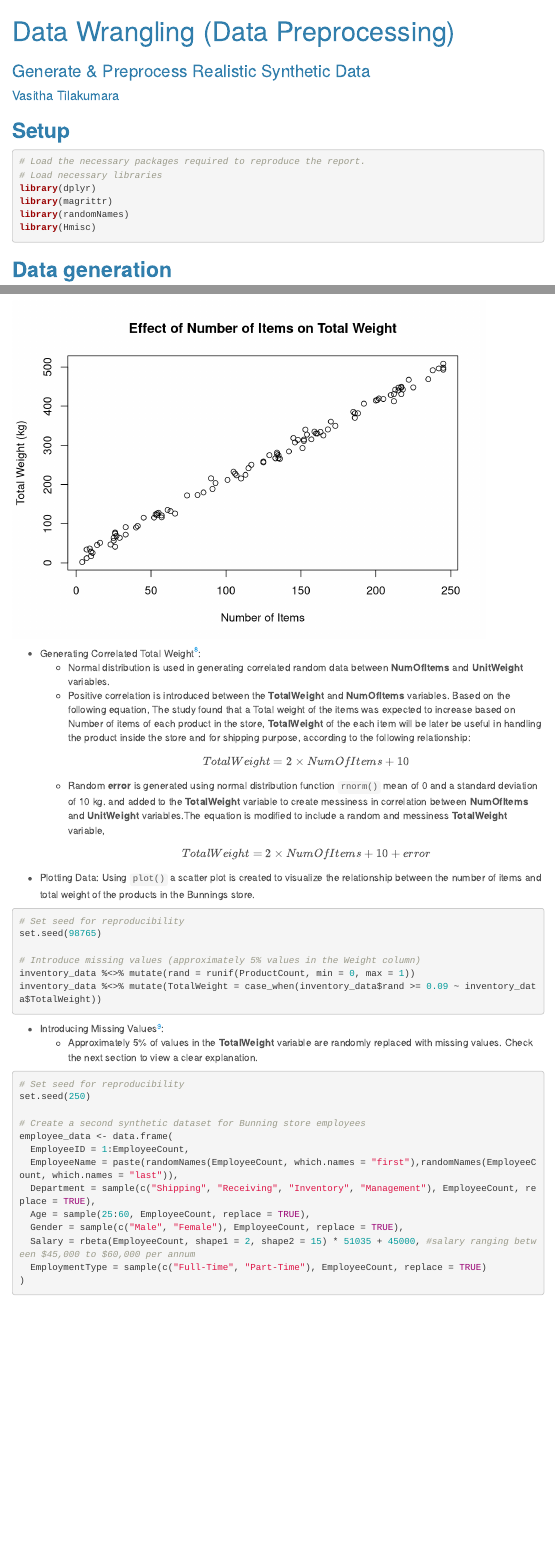
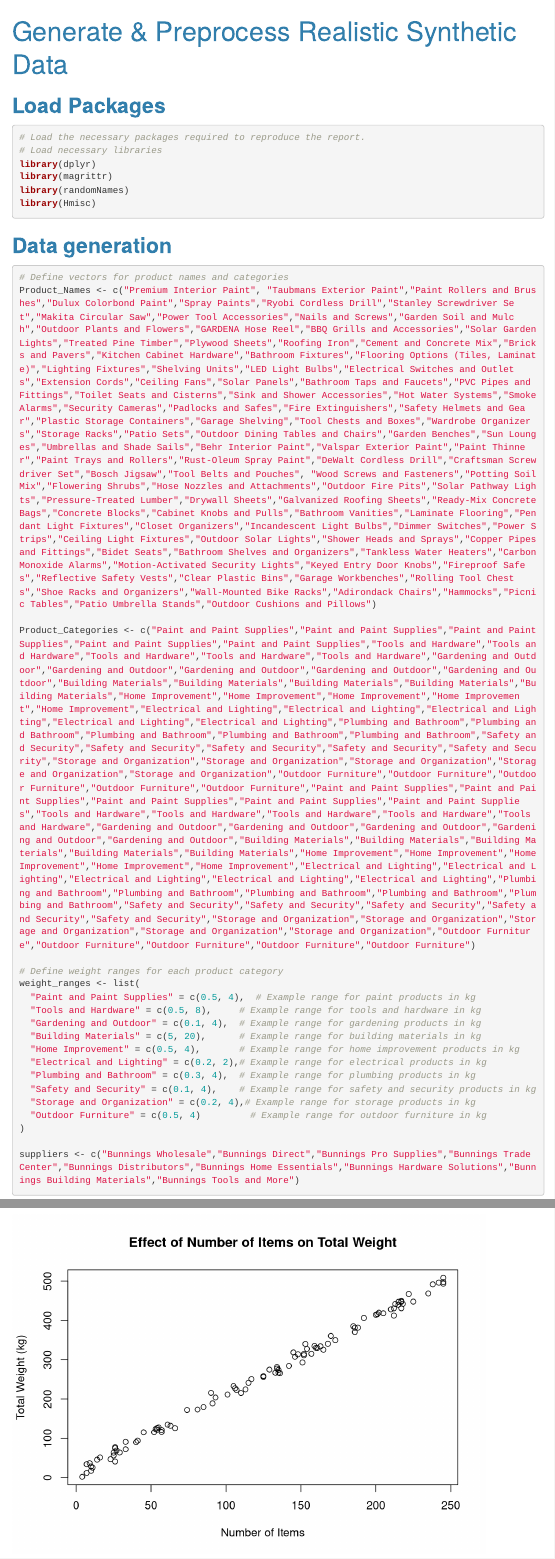
Before and after one commit to vasithatilakumara/bunnings-synthetic-data-preprocessing-r, an R Markdown document (docs/index.Rmd): the page in a window 1100 px wide, from its top, and a second part further down, joined at a grey line. Rendered offline with R 4.5, knitr and Pandoc, with nearby package versions; some code elsewhere in the file could not run offline; menus at the side of the page are left out.

Commit message:
add/update files

````diff
--- a/docs/index.Rmd
+++ b/docs/index.Rmd
@@ -1,8 +1,6 @@
 ---
-title: "Data Wrangling (Data Preprocessing)"
-author: Vasitha Tilakumara
-subtitle: Generate & Preprocess Realistic Synthetic Data
-date: ""
+title: Generate & Preprocess Realistic Synthetic Data
+subtitle:
 output:
   html_document:
     fig_caption: yes
@@ -14,7 +12,7 @@ output:
   html_notebook: default
 ---
 
-## **Setup**
+## **Load Packages**
 
 ```{r, message=FALSE}
 
````
Also changed, not shown: 2 other files.
